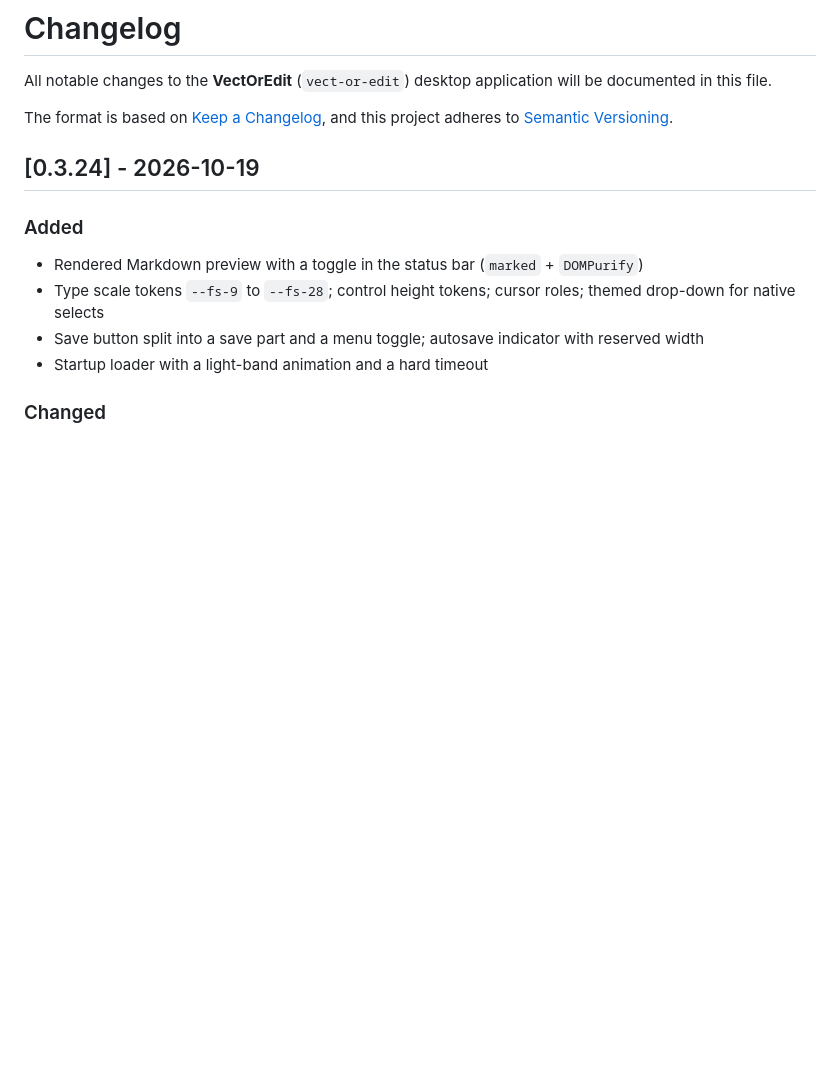
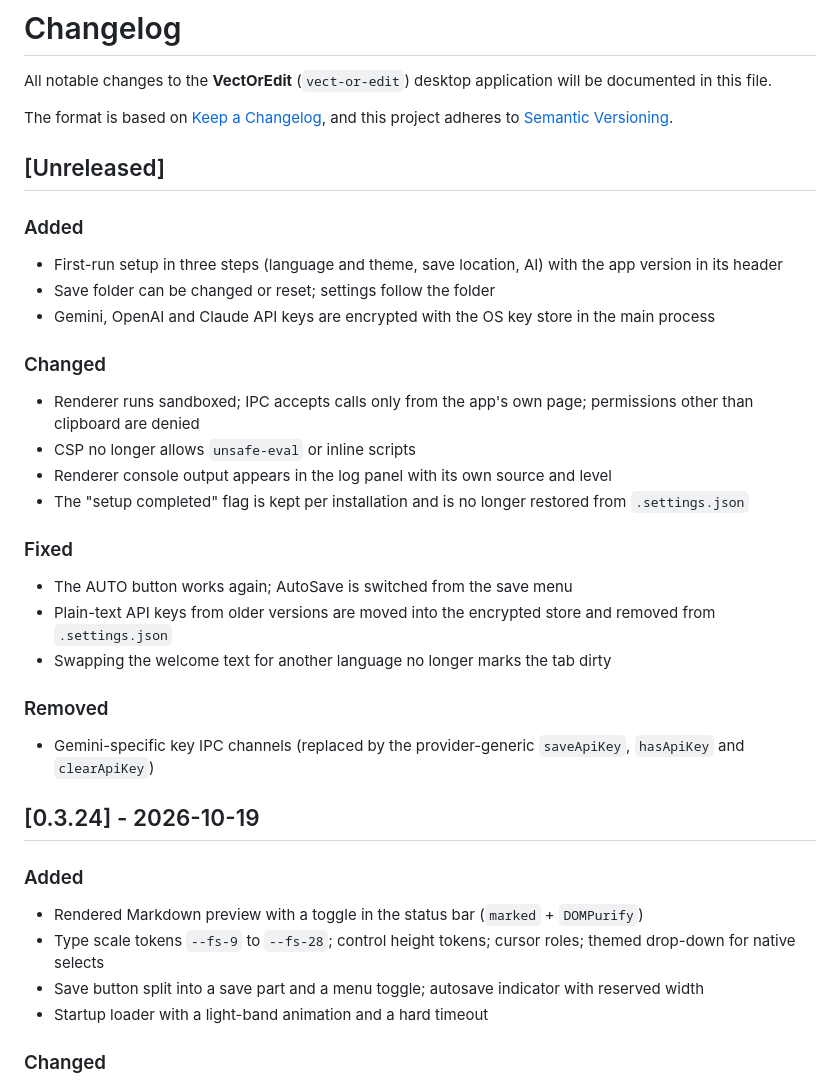
Before and after one commit to 1abcdefggs/vect-or-edit, a Markdown page: CHANGELOG.md, the part around the change. Drawn GitHub-style; blank space fills up the shorter version.

Commit message:
docs: record the sandbox, key storage and first-run setup changes in the changelog
Co-Authored-By: Claude <noreply@anthropic.com>

```diff
--- a/CHANGELOG.md
+++ b/CHANGELOG.md
@@ -4,6 +4,27 @@ All notable changes to the **VectOrEdit** (`vect-or-edit`) desktop application w
 
 The format is based on [Keep a Changelog](https://keepachangelog.com/en/1.0.0/),
 and this project adheres to [Semantic Versioning](https://semver.org/spec/v2.0.0.html).
+
+## [Unreleased]
+
+### Added
+- First-run setup in three steps (language and theme, save location, AI) with the app version in its header
+- Save folder can be changed or reset; settings follow the folder
+- Gemini, OpenAI and Claude API keys are encrypted with the OS key store in the main process
+
+### Changed
+- Renderer runs sandboxed; IPC accepts calls only from the app's own page; permissions other than clipboard are denied
+- CSP no longer allows `unsafe-eval` or inline scripts
+- Renderer console output appears in the log panel with its own source and level
+- The "setup completed" flag is kept per installation and is no longer restored from `.settings.json`
+
+### Fixed
+- The AUTO button works again; AutoSave is switched from the save menu
+- Plain-text API keys from older versions are moved into the encrypted store and removed from `.settings.json`
+- Swapping the welcome text for another language no longer marks the tab dirty
+
+### Removed
+- Gemini-specific key IPC channels (replaced by the provider-generic `saveApiKey`, `hasApiKey` and `clearApiKey`)
 
 ## [0.3.24] - 2026-10-19
 
```
